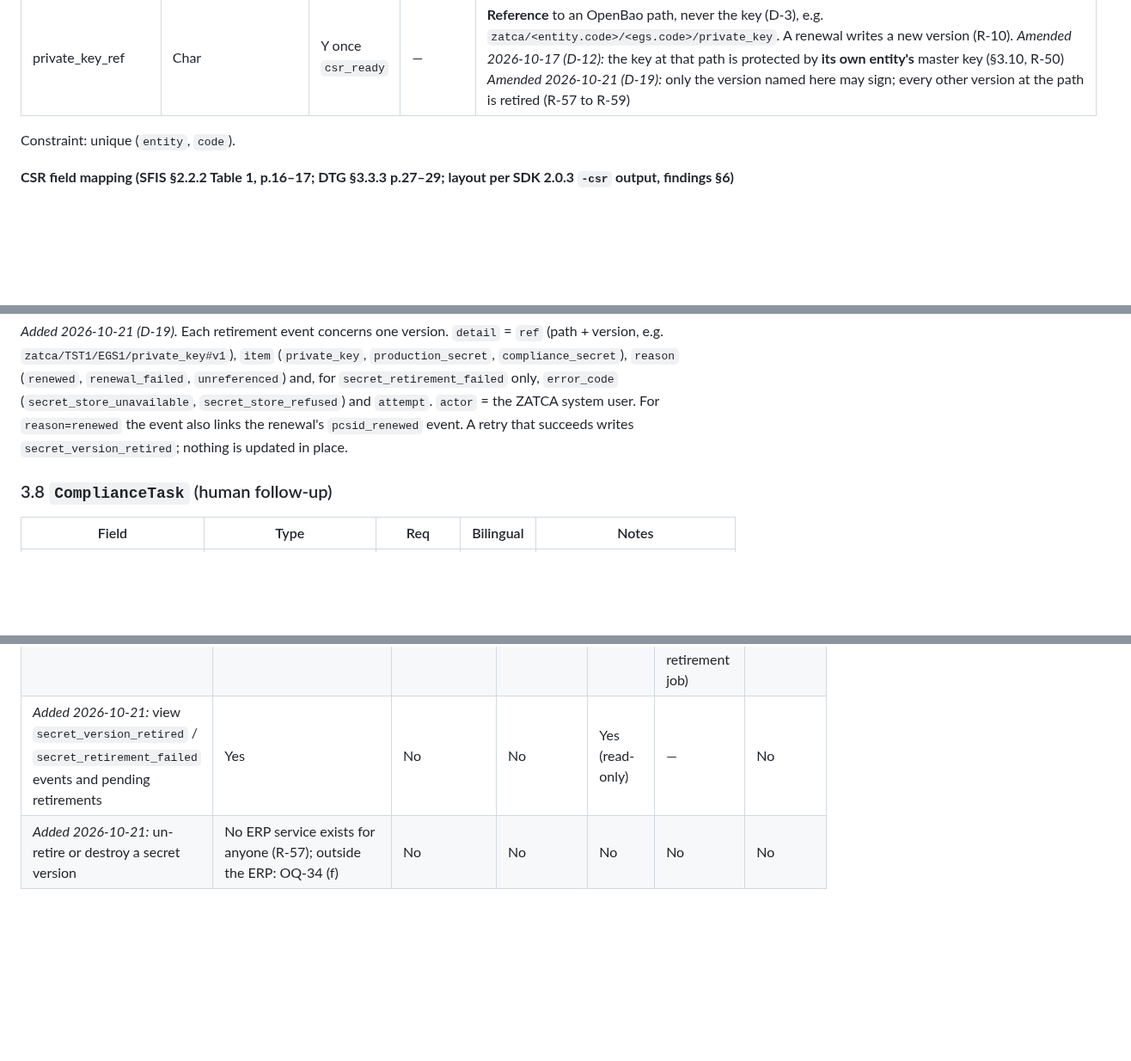
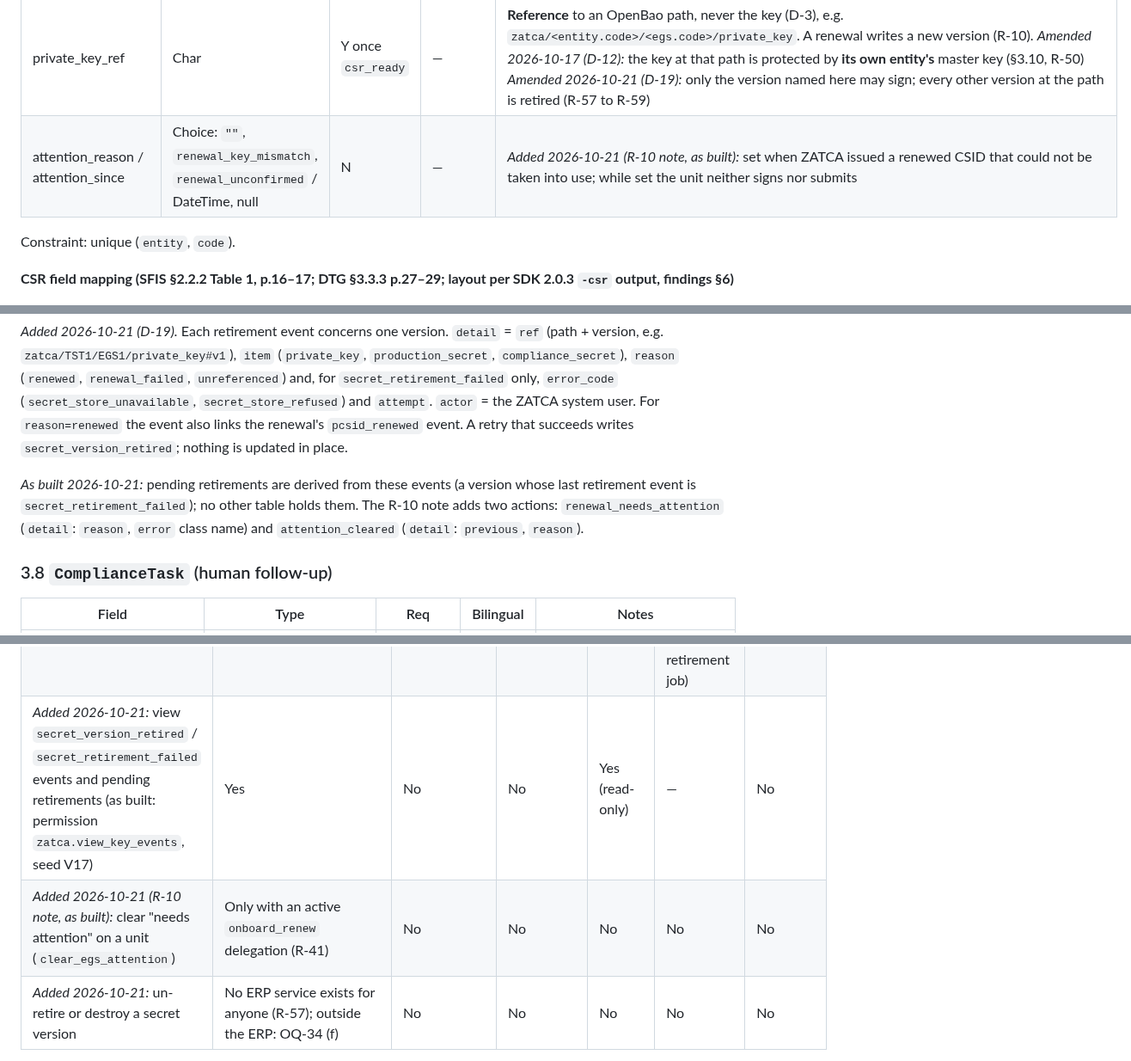
Before and after one commit to bmszamil/almiras-erp, a Markdown page: docs/specs/zatca.md, 3 parts joined by grey strips. Shown at 86% size. GitHub-like rendering; blank space fills up the shorter version.

Commit message:
Record the renewal key-mismatch handling and R-57 to R-60 as built
The finding of 2026-10-21 on renew_production_csid needs a spec rule: ZATCA
issues the renewed CSID before the local key check and may revoke the old one,
so a key_mismatch now marks the unit as needing attention (R-10 note). Also
records the new EgsUnit fields, the two new OnboardingEvent actions, the
zatca.view_key_events permission and what of OQ-34 (f) is built.

Co-Authored-By: Claude Opus 5.5 <noreply@anthropic.com>
Claude-Session: https://claude.ai/code/session_01MVy7Y2kCiQ1NrNgFBo2Zhn

```diff
--- a/docs/specs/zatca.md
+++ b/docs/specs/zatca.md
@@ -81,6 +81,7 @@ All models: `entity = FK(core.Entity, on_delete=PROTECT)`, required. `created_at
 | last_icv | PositiveBigInteger | Y | — | Default 0. Updated only by `services.stamp_document` |
 | last_invoice_hash | Char(88) minimum | Y | — | PIH for next document. Initial value is the exact literal constant `NWZlY2ViNjZmZmM4NmYzOGQ5NTI3ODZjNmQ2OTZjNzljMmRiYzIzOWRkNGU5MWI0NjcyOWQ3M2EyN2ZiNTdlOQ==` (XML v1.2 BR-KSA-26, p.54; DD KSA-13): base64 of the lowercase **hex text** of SHA-256("0"), 88 chars. Stored as a constant, never computed (R-12) |
 | private_key_ref | Char | Y once `csr_ready` | — | **Reference** to an OpenBao path, never the key (D-3), e.g. `zatca/<entity.code>/<egs.code>/private_key`. A renewal writes a new version (R-10). *Amended 2026-10-17 (D-12):* the key at that path is protected by **its own entity's** master key (§3.10, R-50) *Amended 2026-10-21 (D-19):* only the version named here may sign; every other version at the path is retired (R-57 to R-59) |
+| attention_reason / attention_since | Choice: `""`, `renewal_key_mismatch`, `renewal_unconfirmed` / DateTime, null | N | — | *Added 2026-10-21 (R-10 note, as built):* set when ZATCA issued a renewed CSID that could not be taken into use; while set the unit neither signs nor submits |
 
 Constraint: unique (`entity`, `code`).
 
@@ -182,6 +183,8 @@ Append-only: no update or delete after `finished_at` is set.
 
 *Added 2026-10-21 (D-19).* Each retirement event concerns one version. `detail` = `ref` (path + version, e.g. `zatca/TST1/EGS1/private_key#v1`), `item` (`private_key`, `production_secret`, `compliance_secret`), `reason` (`renewed`, `renewal_failed`, `unreferenced`) and, for `secret_retirement_failed` only, `error_code` (`secret_store_unavailable`, `secret_store_refused`) and `attempt`. `actor` = the ZATCA system user. For `reason=renewed` the event also links the renewal's `pcsid_renewed` event. A retry that succeeds writes `secret_version_retired`; nothing is updated in place.
 
+*As built 2026-10-21:* pending retirements are derived from these events (a version whose last retirement event is `secret_retirement_failed`); no other table holds them. The R-10 note adds two actions: `renewal_needs_attention` (`detail`: `reason`, `error` class name) and `attention_cleared` (`detail`: `previous`, `reason`).
+
 ### 3.8 `ComplianceTask` (human follow-up)
 
 | Field | Type | Req | Bilingual | Notes |
@@ -391,7 +394,8 @@ Role names are provisional (no role model exists yet; OQ-14). All grants are **p
 | *Added 2026-10-17 (D-12, R-50):* create / rotate an entity master key; hold the group super key | Managing Partner only | No | No | No | No | No |
 | *Added 2026-10-17:* grant / revoke `master_key` custody for one entity (replaces `unseal`) | Managing Partner only | No | No | No | No | No |
 | *Added 2026-10-21 (D-19, R-57 to R-60):* retire secret versions | No (automatic) | No | No | No | Yes (only: the ZATCA system user, after commit and in the retirement job) | No |
-| *Added 2026-10-21:* view `secret_version_retired` / `secret_retirement_failed` events and pending retirements | Yes | No | No | Yes (read-only) | — | No |
+| *Added 2026-10-21:* view `secret_version_retired` / `secret_retirement_failed` events and pending retirements (as built: permission `zatca.view_key_events`, seed V17) | Yes | No | No | Yes (read-only) | — | No |
+| *Added 2026-10-21 (R-10 note, as built):* clear "needs attention" on a unit (`clear_egs_attention`) | Only with an active `onboard_renew` delegation (R-41) | No | No | No | No | No |
 | *Added 2026-10-21:* un-retire or destroy a secret version | No ERP service exists for anyone (R-57); outside the ERP: OQ-34 (f) | No | No | No | No | No |
 
 *Note 2026-10-17 (D-15):* "ZATCA admin (entity)" is the `zatca_admin` role of access.md, an add-on membership that any accountant or CFO of that entity may be given next to their main role; each right is checked on the membership that carries it (access R50). Whether "Accountant: Manually retry `failed_*`" stays: access OQ-27.
```
Also changed, not shown: other parts of docs/specs/zatca.md (+3 -3 lines).
